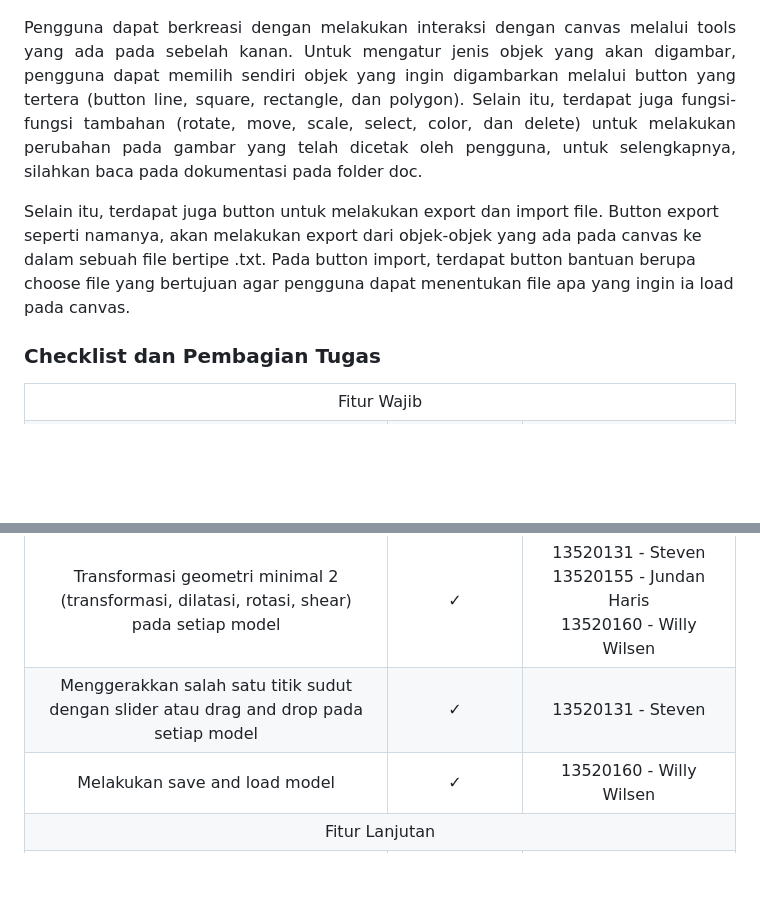
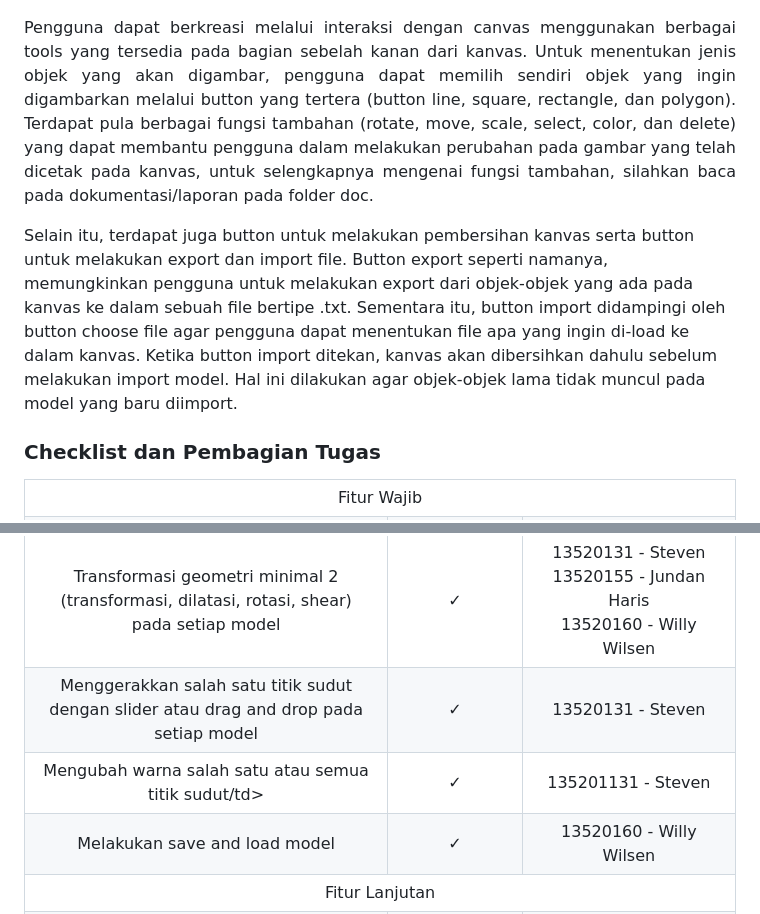
Before and after one commit to WillyWilsen/IF3260_Tugas1_K03_G12, a Markdown page: README.md, 2 parts joined by grey strips. GitHub-like rendering; blank space fills up the shorter version.

Commit message:
docs: update readme wording

```diff
--- a/README.md
+++ b/README.md
@@ -39,9 +39,9 @@
     >
 
 <p align="justify">
-Pengguna dapat berkreasi dengan melakukan interaksi dengan canvas melalui tools yang ada pada sebelah kanan. Untuk mengatur jenis objek yang akan digambar, pengguna dapat memilih sendiri objek yang ingin digambarkan melalui button yang tertera (button line, square, rectangle, dan polygon). Selain itu, terdapat juga fungsi-fungsi tambahan (rotate, move, scale, select, color, dan delete) untuk melakukan perubahan pada gambar yang telah dicetak oleh pengguna, untuk selengkapnya, silahkan baca pada dokumentasi pada folder doc.
+Pengguna dapat berkreasi melalui interaksi dengan canvas menggunakan berbagai tools yang tersedia pada bagian sebelah kanan dari kanvas. Untuk menentukan jenis objek yang akan digambar, pengguna dapat memilih sendiri objek yang ingin digambarkan melalui button yang tertera (button line, square, rectangle, dan polygon). Terdapat pula berbagai fungsi tambahan (rotate, move, scale, select, color, dan delete) yang dapat membantu pengguna dalam melakukan perubahan pada gambar yang telah dicetak pada kanvas, untuk selengkapnya mengenai fungsi tambahan, silahkan baca pada dokumentasi/laporan pada folder doc.
 
-Selain itu, terdapat juga button untuk melakukan export dan import file. Button export seperti namanya, akan melakukan export dari objek-objek yang ada pada canvas ke dalam sebuah file bertipe .txt. Pada button import, terdapat button bantuan berupa choose file yang bertujuan agar pengguna dapat menentukan file apa yang ingin ia load pada canvas.
+Selain itu, terdapat juga button untuk melakukan pembersihan kanvas serta button untuk melakukan export dan import file. Button export seperti namanya, memungkinkan pengguna untuk melakukan export dari objek-objek yang ada pada kanvas ke dalam sebuah file bertipe .txt. Sementara itu, button import didampingi oleh button choose file agar pengguna dapat menentukan file apa yang ingin di-load ke dalam kanvas. Ketika button import ditekan, kanvas akan dibersihkan dahulu sebelum melakukan import model. Hal ini dilakukan agar objek-objek lama tidak muncul pada model yang baru diimport.
 
 </p>
 
@@ -88,6 +88,11 @@ Selain itu, terdapat juga button untuk melakukan export dan import file. Button
         <td align="center">13520131 - Steven</td>
     </tr>
     <tr>
+        <td align="center">Mengubah warna salah satu atau semua titik sudut/td>
+        <td align="center"><strong>✓</strong></td>
+        <td align="center">135201131 - Steven</td>
+    </tr>
+    <tr>
         <td align="center">Melakukan save and load model</td>
         <td align="center"><strong>✓</strong></td>
         <td align="center">13520160 - Willy Wilsen</td>
```
